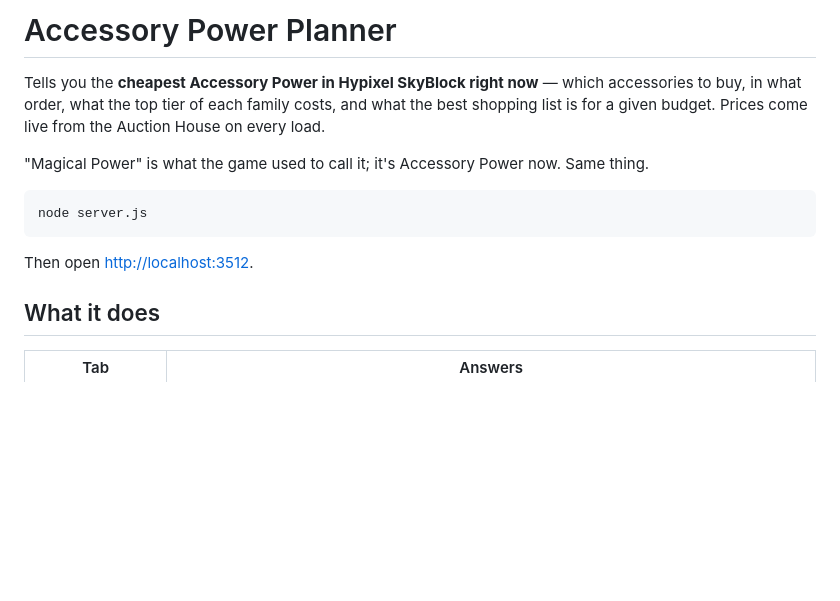
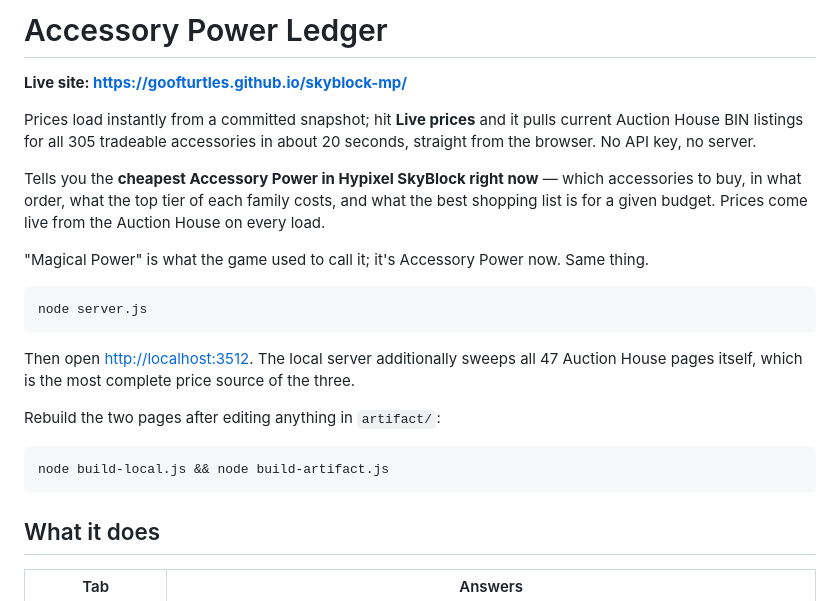
Before and after one commit to Goofturtles/skyblock-mp, a Markdown page: README.md, the part around the change. Drawn GitHub-style; blank space fills up the shorter version.

Commit message:
Document the live site and the two-page build
Co-Authored-By: Claude Opus 5 <noreply@anthropic.com>

````diff
--- a/README.md
+++ b/README.md
@@ -1,4 +1,10 @@
-# Accessory Power Planner
+# Accessory Power Ledger
+
+**Live site: <https://goofturtles.github.io/skyblock-mp/>**
+
+Prices load instantly from a committed snapshot; hit **Live prices** and it pulls current
+Auction House BIN listings for all 305 tradeable accessories in about 20 seconds, straight
+from the browser. No API key, no server.
 
 Tells you the **cheapest Accessory Power in Hypixel SkyBlock right now** — which accessories to buy,
 in what order, what the top tier of each family costs, and what the best shopping list is for a given
@@ -10,7 +16,14 @@ budget. Prices come live from the Auction House on every load.
 node server.js
 ```
 
-Then open <http://localhost:3512>.
+Then open <http://localhost:3512>. The local server additionally sweeps all 47 Auction House
+pages itself, which is the most complete price source of the three.
+
+Rebuild the two pages after editing anything in `artifact/`:
+
+```bash
+node build-local.js && node build-artifact.js
+```
 
 ## What it does
 
````
